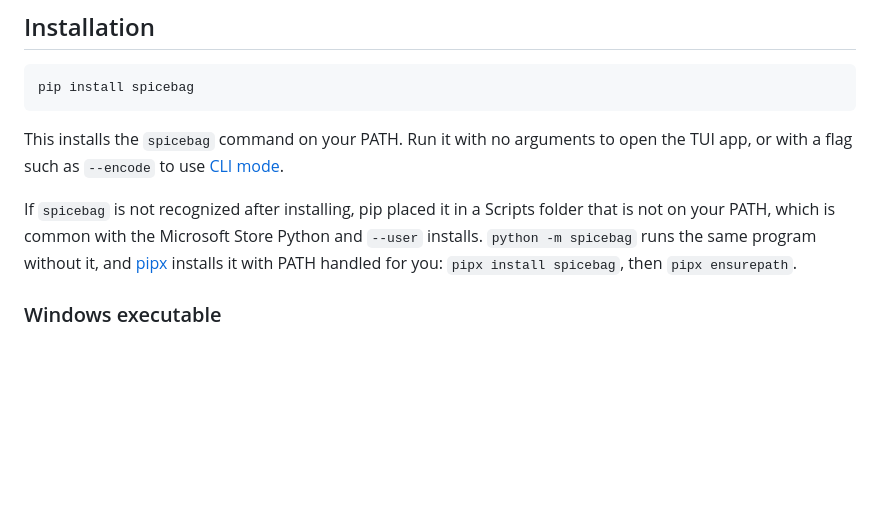
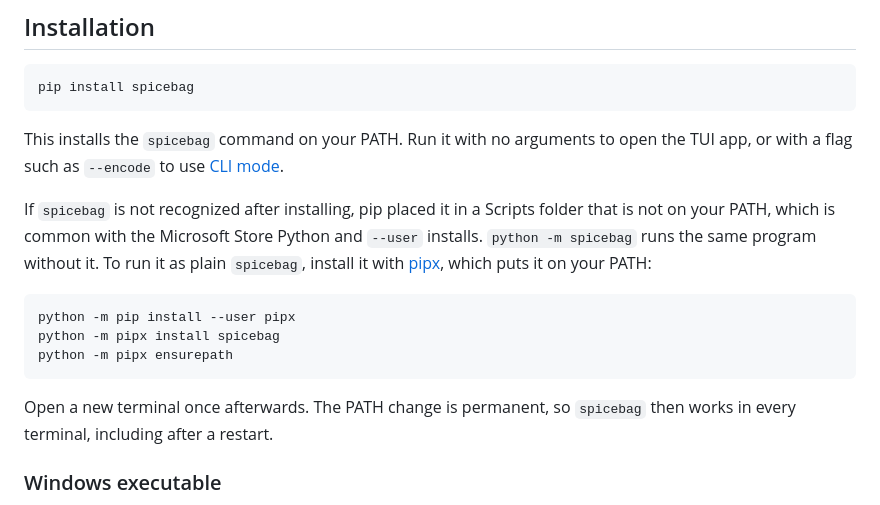
Before and after one commit to Enkhoder/Spicebag, a Markdown page: README.md, the part around the change. Drawn GitHub-style; blank space fills up the shorter version.

Commit message:
docs(readme): show the pipx route to a plain spicebag command

````diff
--- a/README.md
+++ b/README.md
@@ -234,7 +234,15 @@ pip install spicebag
 
 This installs the `spicebag` command on your PATH. Run it with no arguments to open the TUI app, or with a flag such as `--encode` to use [CLI mode](#cli-mode).
 
-If `spicebag` is not recognized after installing, pip placed it in a Scripts folder that is not on your PATH, which is common with the Microsoft Store Python and `--user` installs. `python -m spicebag` runs the same program without it, and [pipx](https://pipx.pypa.io) installs it with PATH handled for you: `pipx install spicebag`, then `pipx ensurepath`.
+If `spicebag` is not recognized after installing, pip placed it in a Scripts folder that is not on your PATH, which is common with the Microsoft Store Python and `--user` installs. `python -m spicebag` runs the same program without it. To run it as plain `spicebag`, install it with [pipx](https://pipx.pypa.io), which puts it on your PATH:
+
+```bash
+python -m pip install --user pipx
+python -m pipx install spicebag
+python -m pipx ensurepath
+```
+
+Open a new terminal once afterwards. The PATH change is permanent, so `spicebag` then works in every terminal, including after a restart.
 
 ### Windows executable
 
````
